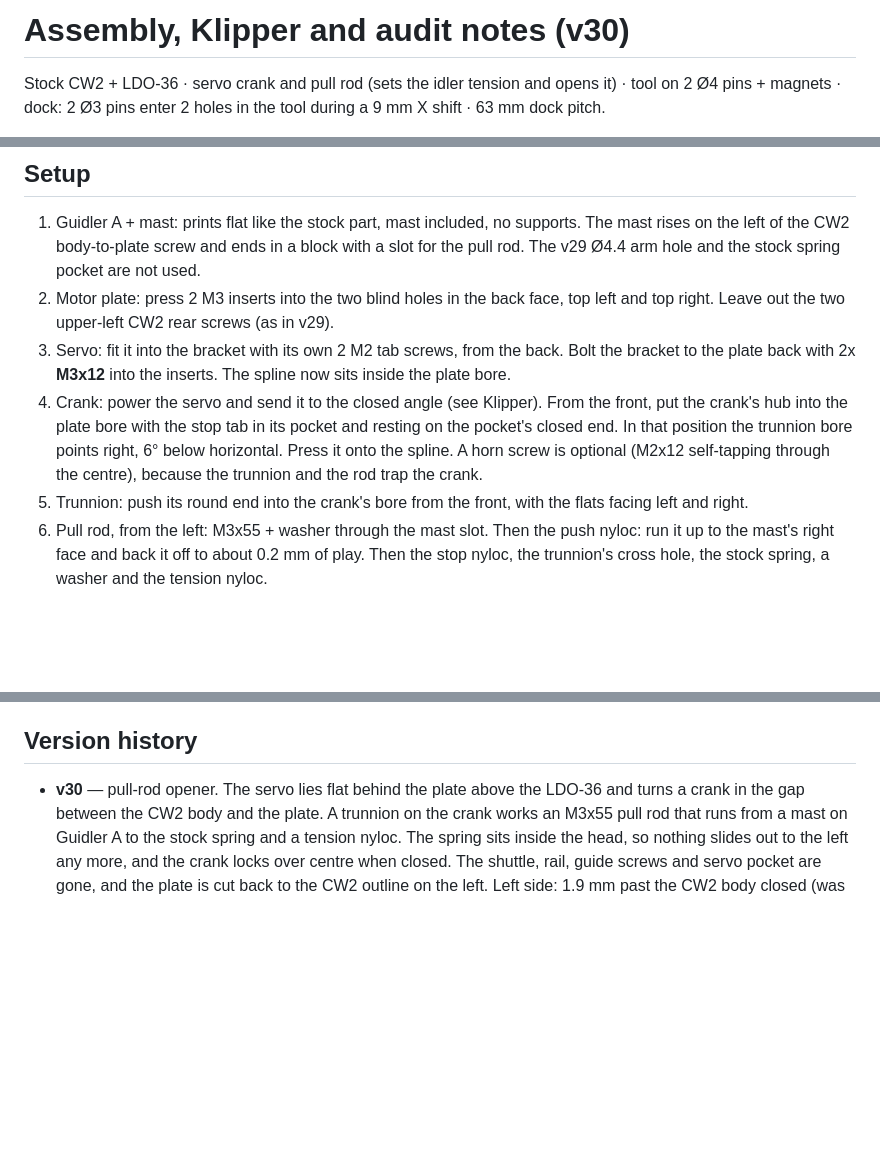
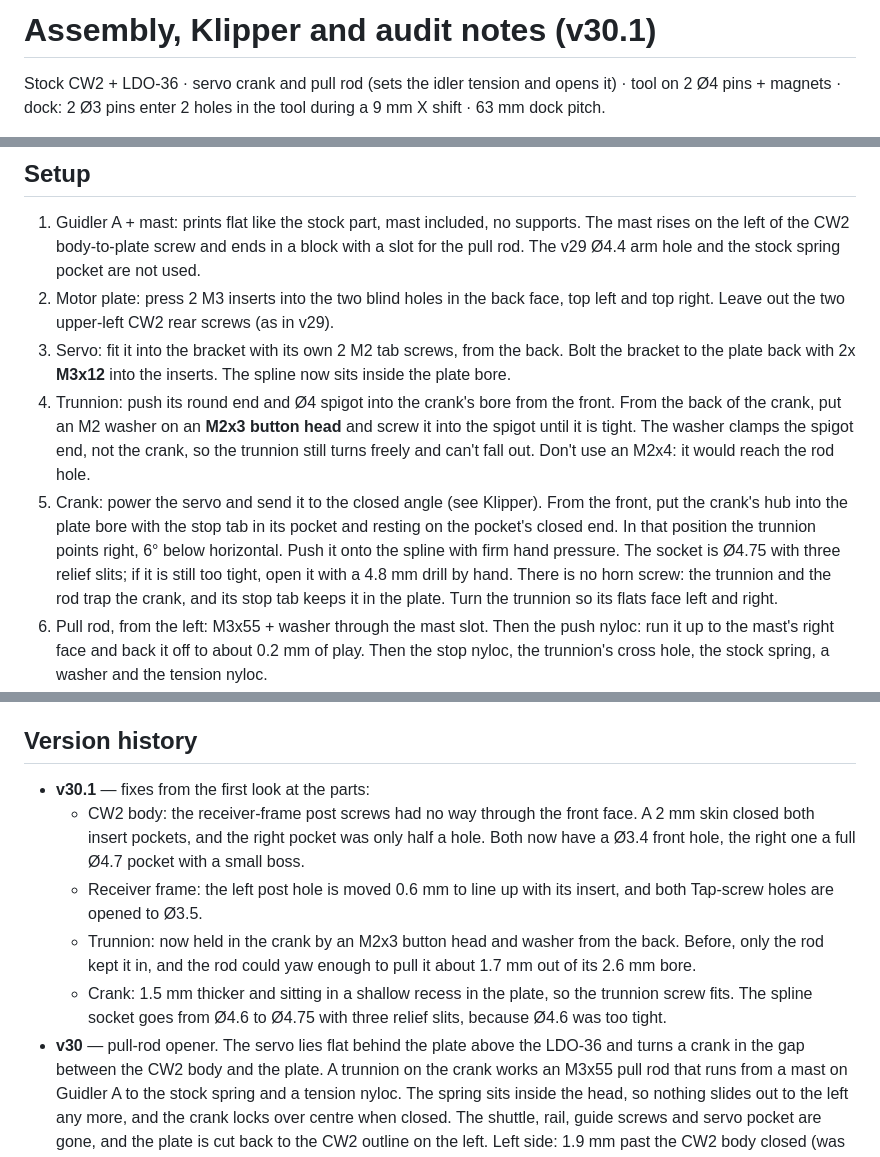
Before and after one commit to mstrouthos/voron-shuttlechanger, a Markdown page: docs/ASSEMBLY.md, 3 parts joined by grey strips. Drawn GitHub-style; blank space fills up the shorter version.

Commit message:
Shuttlechanger v30.1: mounting holes, trunnion retention, spline fit
- CW2 body: open Ø3.4 front holes into both insert pockets for the
  receiver-frame post screws; full Ø4.7 right pocket with a boss
- receiver frame: left post hole lined up with its insert, Tap screw
  holes opened to Ø3.5
- trunnion held in the crank by an M2x3 button head + washer through a
  Ø4 spigot; crank 1.5 mm thicker in a matching plate recess
- crank spline socket Ø4.6 -> Ø4.75 with three relief slits
- viewer, images, BOM, assembly notes and audits updated

Co-Authored-By: Claude Opus 5.5 <noreply@anthropic.com>

```diff
--- a/docs/ASSEMBLY.md
+++ b/docs/ASSEMBLY.md
@@ -1,4 +1,4 @@
-# Assembly, Klipper and audit notes (v30)
+# Assembly, Klipper and audit notes (v30.1)
 
 Stock CW2 + LDO-36 · servo crank and pull rod (sets the idler tension and opens it) · tool on 2 Ø4 pins + magnets · dock: 2 Ø3 pins enter 2 holes in the tool during a 9 mm X shift · 63 mm dock pitch.
 
@@ -8,8 +8,8 @@ All parts are in print orientation as single watertight bodies and need no suppo
 1. Guidler A + mast: prints flat like the stock part, mast included, no supports. The mast rises on the left of the CW2 body-to-plate screw and ends in a block with a slot for the pull rod. The v29 Ø4.4 arm hole and the stock spring pocket are not used.
 2. Motor plate: press 2 M3 inserts into the two blind holes in the back face, top left and top right. Leave out the two upper-left CW2 rear screws (as in v29).
 3. Servo: fit it into the bracket with its own 2 M2 tab screws, from the back. Bolt the bracket to the plate back with 2x **M3x12** into the inserts. The spline now sits inside the plate bore.
-4. Crank: power the servo and send it to the closed angle (see Klipper). From the front, put the crank's hub into the plate bore with the stop tab in its pocket and resting on the pocket's closed end. In that position the trunnion bore points right, 6° below horizontal. Press it onto the spline. A horn screw is optional (M2x12 self-tapping through the centre), because the trunnion and the rod trap the crank.
-5. Trunnion: push its round end into the crank's bore from the front, with the flats facing left and right.
+4. Trunnion: push its round end and Ø4 spigot into the crank's bore from the front. From the back of the crank, put an M2 washer on an **M2x3 button head** and screw it into the spigot until it is tight. The washer clamps the spigot end, not the crank, so the trunnion still turns freely and can't fall out. Don't use an M2x4: it would reach the rod hole.
+5. Crank: power the servo and send it to the closed angle (see Klipper). From the front, put the crank's hub into the plate bore with the stop tab in its pocket and resting on the pocket's closed end. In that position the trunnion points right, 6° below horizontal. Push it onto the spline with firm hand pressure. The socket is Ø4.75 with three relief slits; if it is still too tight, open it with a 4.8 mm drill by hand. There is no horn screw: the trunnion and the rod trap the crank, and its stop tab keeps it in the plate. Turn the trunnion so its flats face left and right.
 6. Pull rod, from the left: M3x55 + washer through the mast slot. Then the push nyloc: run it up to the mast's right face and back it off to about 0.2 mm of play. Then the stop nyloc, the trunnion's cross hole, the stock spring, a washer and the tension nyloc.
 7. Stop nut: with the crank closed, set a **2.5 mm gap** between the stop nyloc and the trunnion's left flat. That is how far the spring unloads before the idler starts to open.
 8. Tension: turn the tension nyloc. Tighter = more grip. The reference is about 10.8 mm of spring between the trunnion and the washer, about 13.5 N at the rod. That gives the same idler force as v29's 20 N at the old screw, because the rod pulls 52 mm from the guidler pivot instead of 35.
@@ -84,6 +84,11 @@ Accepted (not on a load path):
 - the stock CW2 body, plate and guidler features (bridging layers, gear-side wedges)
 
 ## Version history
+- **v30.1** — fixes from the first look at the parts:
+  - CW2 body: the receiver-frame post screws had no way through the front face. A 2 mm skin closed both insert pockets, and the right pocket was only half a hole. Both now have a Ø3.4 front hole, the right one a full Ø4.7 pocket with a small boss.
+  - Receiver frame: the left post hole is moved 0.6 mm to line up with its insert, and both Tap-screw holes are opened to Ø3.5.
+  - Trunnion: now held in the crank by an M2x3 button head and washer from the back. Before, only the rod kept it in, and the rod could yaw enough to pull it about 1.7 mm out of its 2.6 mm bore.
+  - Crank: 1.5 mm thicker and sitting in a shallow recess in the plate, so the trunnion screw fits. The spline socket goes from Ø4.6 to Ø4.75 with three relief slits, because Ø4.6 was too tight.
 - **v30** — pull-rod opener. The servo lies flat behind the plate above the LDO-36 and turns a crank in the gap between the CW2 body and the plate. A trunnion on the crank works an M3x55 pull rod that runs from a mast on Guidler A to the stock spring and a tension nyloc. The spring sits inside the head, so nothing slides out to the left any more, and the crank locks over centre when closed. The shuttle, rail, guide screws and servo pocket are gone, and the plate is cut back to the CW2 outline on the left. Left side: 1.9 mm past the CW2 body closed (was 19), 12 mm open (was about 29). The top of the plate is 2.7 mm higher, and the crank reaches 6 mm higher while it passes 90°. Servo travel 166°, idler opening 11.4°.
 - **v29** — spring shuttle: the servo now unloads the CW2 spring and pulls the idler open, and closed tension is set with the M3x40. Replaces the cam plate and the old side wall. Guidler A goes back to stock plus one hole. Receiver screws are M3x6 and post screws M3x10 (bolt position matched to the CW2 inserts). The head is about 15 mm wider on the left when closed and about 25 mm when open.
 - **v28** — dock: 2 Ø3 steel pins along X into 2 holes in a block on the tool (replaces the T-lug and slot).
```
Also changed, not shown: other parts of docs/ASSEMBLY.md (+1 -1 lines), README.md (+3 -2 lines), images/head_front.png, images/opener_closed.png, images/opener_open.png, 15 other files.
